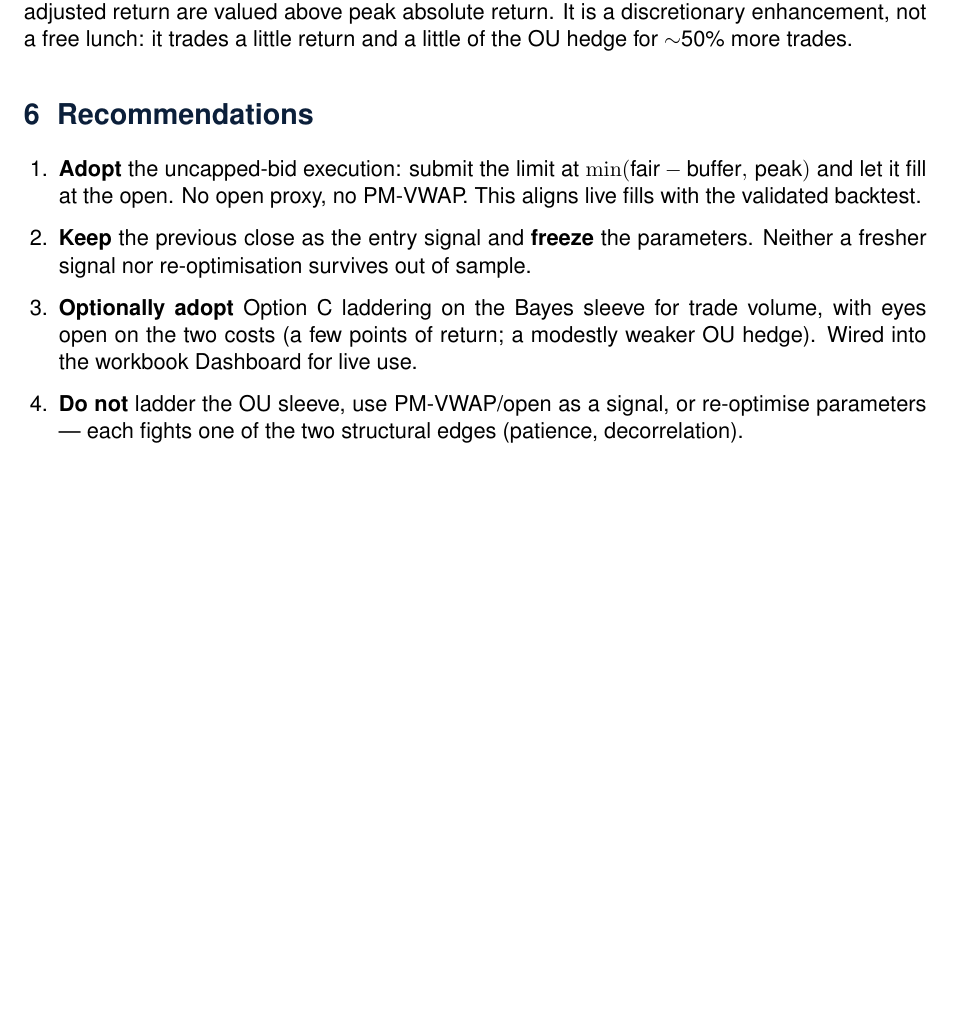
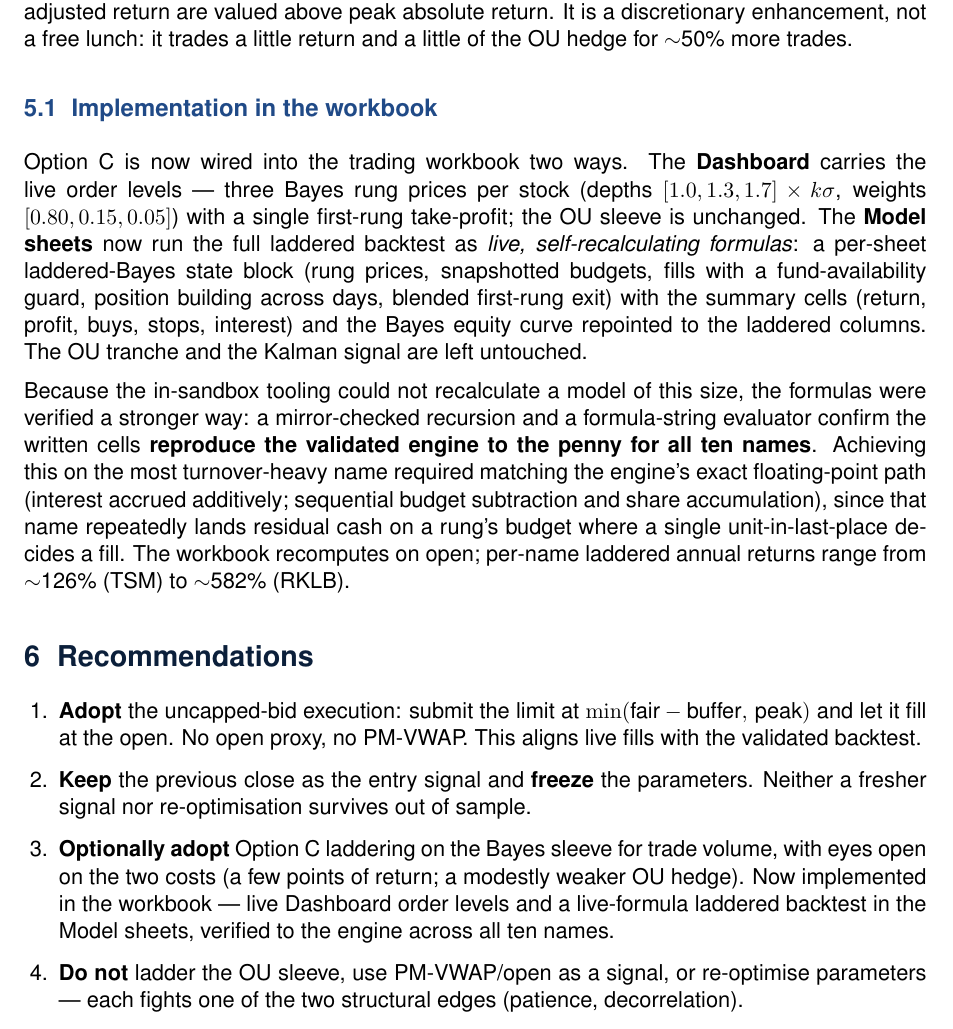
Before and after one commit to davidtfewer-creator/David-Fewer, a LaTeX document (memo/findings_memo.tex): part of page 4 of 4 before the commit and part of page 4 of 5 after it, cut so that both start at the same text. Compiled offline with pdfLaTeX.

Commit message:
Update findings memo: note the live laddered backtest in the workbook
Adds a "Implementation in the workbook" subsection (Dashboard order levels +
live-formula laddered backtest in the Model sheets, verified to the engine
across all ten names, incl. the float-path detail) and updates the Option-C
recommendation to reflect that it is now implemented.

Co-Authored-By: Claude Opus 4.8 <noreply@anthropic.com>
Claude-Session: https://claude.ai/code/session_01WJauccCqoyuBLcHWafekem

```diff
--- a/memo/findings_memo.tex
+++ b/memo/findings_memo.tex
@@ -206,6 +206,26 @@ and steady risk-adjusted return are valued above peak absolute return. It is a d
 enhancement, not a free lunch: it trades a little return and a little of the OU hedge for
 $\sim$50\% more trades.
 
+\subsection{Implementation in the workbook}
+
+Option~C is now wired into the trading workbook two ways. The \textbf{Dashboard} carries the
+live order levels --- three Bayes rung prices per stock (depths $[1.0,1.3,1.7]\times k\sigma$,
+weights $[0.80,0.15,0.05]$) with a single first-rung take-profit; the OU sleeve is unchanged.
+The \textbf{Model sheets} now run the full laddered backtest as \emph{live, self-recalculating
+formulas}: a per-sheet laddered-Bayes state block (rung prices, snapshotted budgets, fills with
+a fund-availability guard, position building across days, blended first-rung exit) with the
+summary cells (return, profit, buys, stops, interest) and the Bayes equity curve repointed to
+the laddered columns. The OU tranche and the Kalman signal are left untouched.
+
+Because the in-sandbox tooling could not recalculate a model of this size, the formulas were
+verified a stronger way: a mirror-checked recursion and a formula-string evaluator confirm the
+written cells \textbf{reproduce the validated engine to the penny for all ten names}. Achieving
+this on the most turnover-heavy name required matching the engine's exact floating-point path
+(interest accrued additively; sequential budget subtraction and share accumulation), since that
+name repeatedly lands residual cash on a rung's budget where a single unit-in-last-place decides
+a fill. The workbook recomputes on open; per-name laddered annual returns range from
+$\sim$126\% (TSM) to $\sim$582\% (RKLB).
+
 % ---------------- Recommendations ----------------
 \section{Recommendations}
 
@@ -217,7 +237,8 @@ $\sim$50\% more trades.
         parameters. Neither a fresher signal nor re-optimisation survives out of sample.
   \item \textbf{Optionally adopt} Option~C laddering on the Bayes sleeve for trade volume,
         with eyes open on the two costs (a few points of return; a modestly weaker OU hedge).
-        Wired into the workbook Dashboard for live use.
+        Now implemented in the workbook --- live Dashboard order levels and a live-formula
+        laddered backtest in the Model sheets, verified to the engine across all ten names.
   \item \textbf{Do not} ladder the OU sleeve, use PM-VWAP/open as a signal, or re-optimise
         parameters --- each fights one of the two structural edges (patience, decorrelation).
 \end{enumerate}
```
